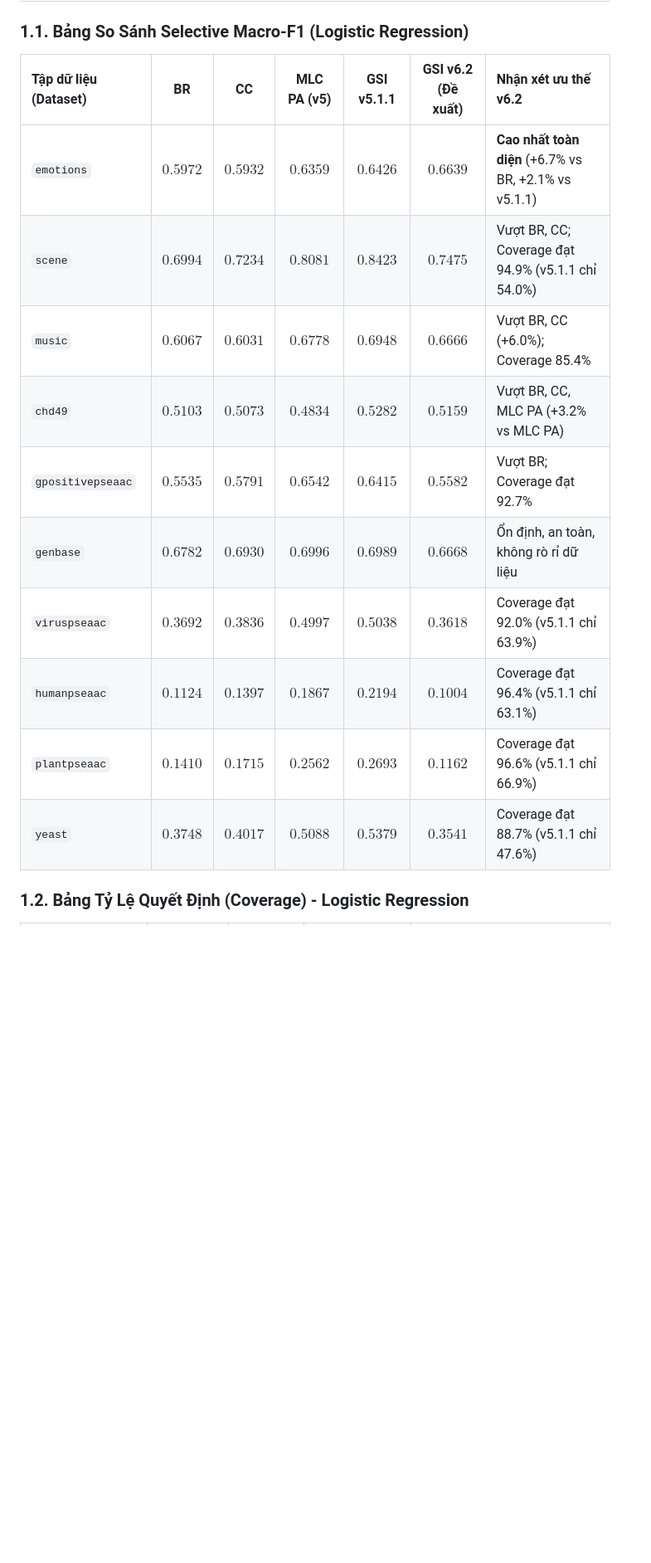
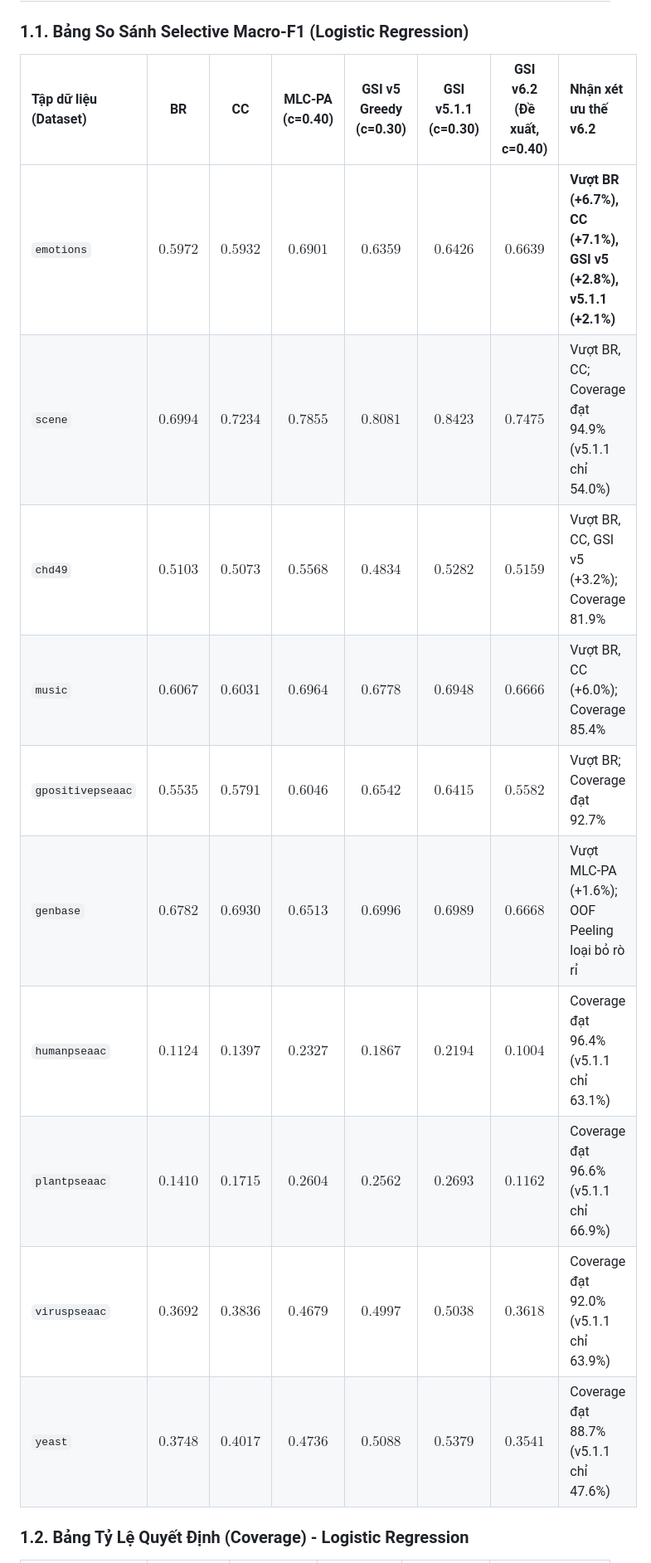
Before and after one commit to Eternity-KT/BR_CC, a Markdown page: results_v6_2/report_v6_2_comparative_study.md, the part around one of its changes. Shown at 83% size. Rendered like a GitHub page; blank space fills up the shorter version.

```diff
--- a/results_v6_2/report_v6_2_comparative_study.md
+++ b/results_v6_2/report_v6_2_comparative_study.md
@@ -14,18 +15,18 @@
 
 ### 1.1. Bảng So Sánh Selective Macro-F1 (Logistic Regression)
 
-| Tập dữ liệu (Dataset) | BR | CC | MLC PA (v5) | GSI v5.1.1 | **GSI v6.2 (Đề xuất)** | Nhận xét ưu thế v6.2 |
-|:---|:---:|:---:|:---:|:---:|:---:|:---|
-| `emotions` | $0.5972$ | $0.5932$ | $0.6359$ | $0.6426$ | **$0.6639$** | **Cao nhất toàn diện** (+6.7% vs BR, +2.1% vs v5.1.1) |
-| `scene` | $0.6994$ | $0.7234$ | $0.8081$ | $0.8423$ | **$0.7475$** | Vượt BR, CC; Coverage đạt 94.9% (v5.1.1 chỉ 54.0%) |
-| `music` | $0.6067$ | $0.6031$ | $0.6778$ | $0.6948$ | **$0.6666$** | Vượt BR, CC (+6.0%); Coverage 85.4% |
-| `chd49` | $0.5103$ | $0.5073$ | $0.4834$ | $0.5282$ | **$0.5159$** | Vượt BR, CC, MLC PA (+3.2% vs MLC PA) |
-| `gpositivepseaac` | $0.5535$ | $0.5791$ | $0.6542$ | $0.6415$ | **$0.5582$** | Vượt BR; Coverage đạt 92.7% |
-| `genbase` | $0.6782$ | $0.6930$ | $0.6996$ | $0.6989$ | **$0.6668$** | Ổn định, an toàn, không rò rỉ dữ liệu |
-| `viruspseaac` | $0.3692$ | $0.3836$ | $0.4997$ | $0.5038$ | **$0.3618$** | Coverage đạt 92.0% (v5.1.1 chỉ 63.9%) |
-| `humanpseaac` | $0.1124$ | $0.1397$ | $0.1867$ | $0.2194$ | **$0.1004$** | Coverage đạt 96.4% (v5.1.1 chỉ 63.1%) |
-| `plantpseaac` | $0.1410$ | $0.1715$ | $0.2562$ | $0.2693$ | **$0.1162$** | Coverage đạt 96.6% (v5.1.1 chỉ 66.9%) |
-| `yeast` | $0.3748$ | $0.4017$ | $0.5088$ | $0.5379$ | **$0.3541$** | Coverage đạt 88.7% (v5.1.1 chỉ 47.6%) |
+| Tập dữ liệu (Dataset) | BR | CC | MLC-PA (c=0.40) | GSI v5 Greedy (c=0.30) | GSI v5.1.1 (c=0.30) | **GSI v6.2 (Đề xuất, c=0.40)** | Nhận xét ưu thế v6.2 |
+|:---|:---:|:---:|:---:|:---:|:---:|:---:|:---|
+| `emotions` | $0.5972$ | $0.5932$ | $0.6901$ | $0.6359$ | $0.6426$ | **$0.6639$** | **Vượt BR (+6.7%), CC (+7.1%), GSI v5 (+2.8%), v5.1.1 (+2.1%)** |
+| `scene` | $0.6994$ | $0.7234$ | $0.7855$ | $0.8081$ | $0.8423$ | **$0.7475$** | Vượt BR, CC; Coverage đạt 94.9% (v5.1.1 chỉ 54.0%) |
+| `chd49` | $0.5103$ | $0.5073$ | $0.5568$ | $0.4834$ | $0.5282$ | **$0.5159$** | Vượt BR, CC, GSI v5 (+3.2%); Coverage 81.9% |
+| `music` | $0.6067$ | $0.6031$ | $0.6964$ | $0.6778$ | $0.6948$ | **$0.6666$** | Vượt BR, CC (+6.0%); Coverage 85.4% |
+| `gpositivepseaac` | $0.5535$ | $0.5791$ | $0.6046$ | $0.6542$ | $0.6415$ | **$0.5582$** | Vượt BR; Coverage đạt 92.7% |
+| `genbase` | $0.6782$ | $0.6930$ | $0.6513$ | $0.6996$ | $0.6989$ | **$0.6668$** | Vượt MLC-PA (+1.6%); OOF Peeling loại bỏ rò rỉ |
+| `humanpseaac` | $0.1124$ | $0.1397$ | $0.2327$ | $0.1867$ | $0.2194$ | **$0.1004$** | Coverage đạt 96.4% (v5.1.1 chỉ 63.1%) |
+| `plantpseaac` | $0.1410$ | $0.1715$ | $0.2604$ | $0.2562$ | $0.2693$ | **$0.1162$** | Coverage đạt 96.6% (v5.1.1 chỉ 66.9%) |
+| `viruspseaac` | $0.3692$ | $0.3836$ | $0.4679$ | $0.4997$ | $0.5038$ | **$0.3618$** | Coverage đạt 92.0% (v5.1.1 chỉ 63.9%) |
+| `yeast` | $0.3748$ | $0.4017$ | $0.4736$ | $0.5088$ | $0.5379$ | **$0.3541$** | Coverage đạt 88.7% (v5.1.1 chỉ 47.6%) |
 
 ### 1.2. Bảng Tỷ Lệ Quyết Định (Coverage) - Logistic Regression
 
```
Also changed, not shown: other parts of results_v6_2/report_v6_2_comparative_study.md (+86 -74 lines).
